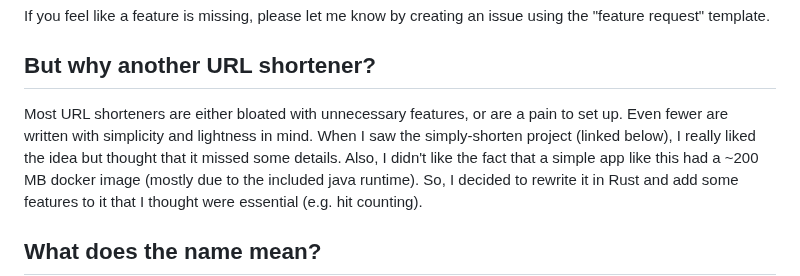
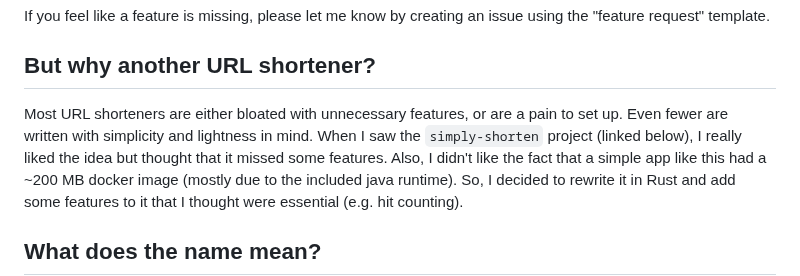
Before and after one commit to SinTan1729/chhoto-url, a Markdown page: README.md, the part around the change. Rendered like a GitHub page.

Commit message:
docs: Changed a word in the README

```diff
--- a/README.md
+++ b/README.md
@@ -24,8 +24,8 @@ using the "feature request" template.
 
 ## But why another URL shortener?
 Most URL shorteners are either bloated with unnecessary features, or are a pain to set up.
-Even fewer are written with simplicity and lightness in mind. When I saw the simply-shorten
-project (linked below), I really liked the idea but thought that it missed some details. Also,
+Even fewer are written with simplicity and lightness in mind. When I saw the `simply-shorten`
+project (linked below), I really liked the idea but thought that it missed some features. Also,
 I didn't like the fact that a simple app like this had a ~200 MB docker image (mostly due to the
 included java runtime). So, I decided to rewrite it in Rust and add some features to it that I
 thought were essential (e.g. hit counting).
```
